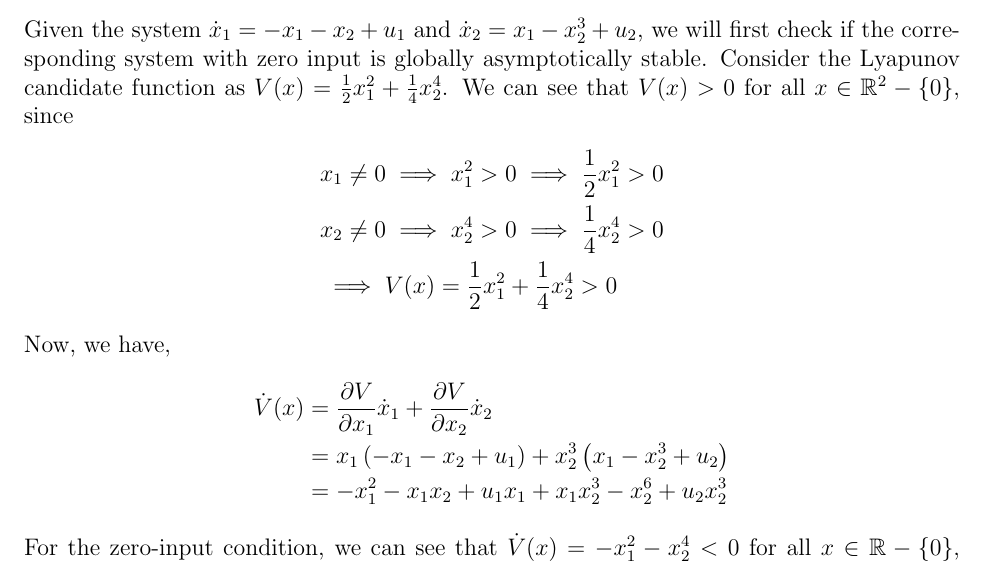
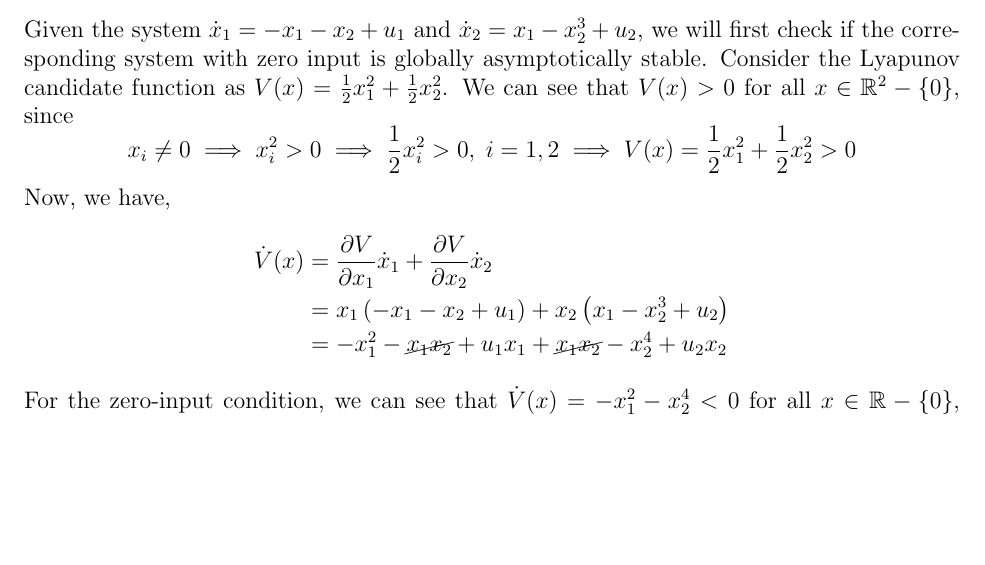
Before and after one commit to AshrithSagar/CP241-ALNC-2024, a LaTeX problem sheet (Theory/Assignment-4/main.tex, which reads Theory/Assignment-4/sections/q3.tex): part of page 9 of 11, cut so that both start at the same text, the shorter picture padded with empty space. Compiled offline with pdfLaTeX.

Commit message:
Revert "TA4:3"
This reverts commit 68c159438236e12397a2045c5934b50c69591c45.

```diff
--- a/Theory/Assignment-4/sections/q3.tex
+++ b/Theory/Assignment-4/sections/q3.tex
@@ -139,30 +139,22 @@ Thereby, the \underline{system is Input-to-State Stable}.
 \subsubsection*{(c) System:\( \quad \dot{x}_{1}=-x_{1}-x_{2}+u_{1}, \quad \dot{x}_{2}=x_{1}-x_{2}^{3}+u_{2} \)}
 
 Given the system \( \dot{x}_{1}=-x_{1}-x_{2}+u_{1} \) and \( \dot{x}_{2}=x_{1}-x_{2}^{3}+u_{2} \), we will first check if the corresponding system with zero input is globally asymptotically stable.
-Consider the Lyapunov candidate function as \( V(x)=\frac{1}{2} x_{1}^{2}+\frac{1}{4} x_{2}^{4} \).
+Consider the Lyapunov candidate function as \( V(x)=\frac{1}{2} x_{1}^{2}+\frac{1}{2} x_{2}^{2} \).
 We can see that \( V(x) > 0 \) for all \( x \in \mathbb{R}^2 - \{ 0 \} \), since
-\begin{align*}
-     &
-    x_1 \neq 0
+\begin{equation*}
+    x_i \neq 0
     \implies
-    x_1^2 > 0
+    x_i^2 > 0
     \implies
-    \frac{1}{2} x_1^2 > 0
-    \\
-     &
-    x_2 \neq 0
-    \implies
-    x_2^4 > 0
-    \implies
-    \frac{1}{4} x_2^4 > 0
-    \\
-     &
+    \frac{1}{2} x_i^2 > 0,
+    \;
+    i = 1, 2
     \implies
     V(x)
     =
-    \frac{1}{2} x_1^2 + \frac{1}{4} x_2^4
+    \frac{1}{2} x_1^2 + \frac{1}{2} x_2^2
     > 0
-\end{align*}
+\end{equation*}
 Now, we have,
 \begin{align*}
     \dot{V}(x)
@@ -170,10 +162,10 @@ Now, we have,
     \frac{\partial V}{\partial x_1} \dot{x}_1 + \frac{\partial V}{\partial x_2} \dot{x}_2
     \\
      & =
-    x_1 \left( -x_1 - x_2 + u_1 \right) + x_2^3 \left( x_1 - x_2^3 + u_2 \right)
+    x_1 \left( -x_1 - x_2 + u_1 \right) + x_2 \left( x_1 - x_2^3 + u_2 \right)
     \\
      & =
-    -x_1^2 - x_1 x_2 + u_1 x_1 + x_1 x_2^3 - x_2^6 + u_2 x_2^3
+    -x_1^2 - \cancel{x_1 x_2} + u_1 x_1 + \cancel{x_1 x_2} - x_2^4 + u_2 x_2
 \end{align*}
 For the zero-input condition, we can see that \( \dot{V}(x) = -x_1^2 - x_2^4 < 0 \) for all \( x \in \mathbb{R} - \{ 0 \} \), thereby, the system is globally asymptotically stable under the zero input condition.
 
```
